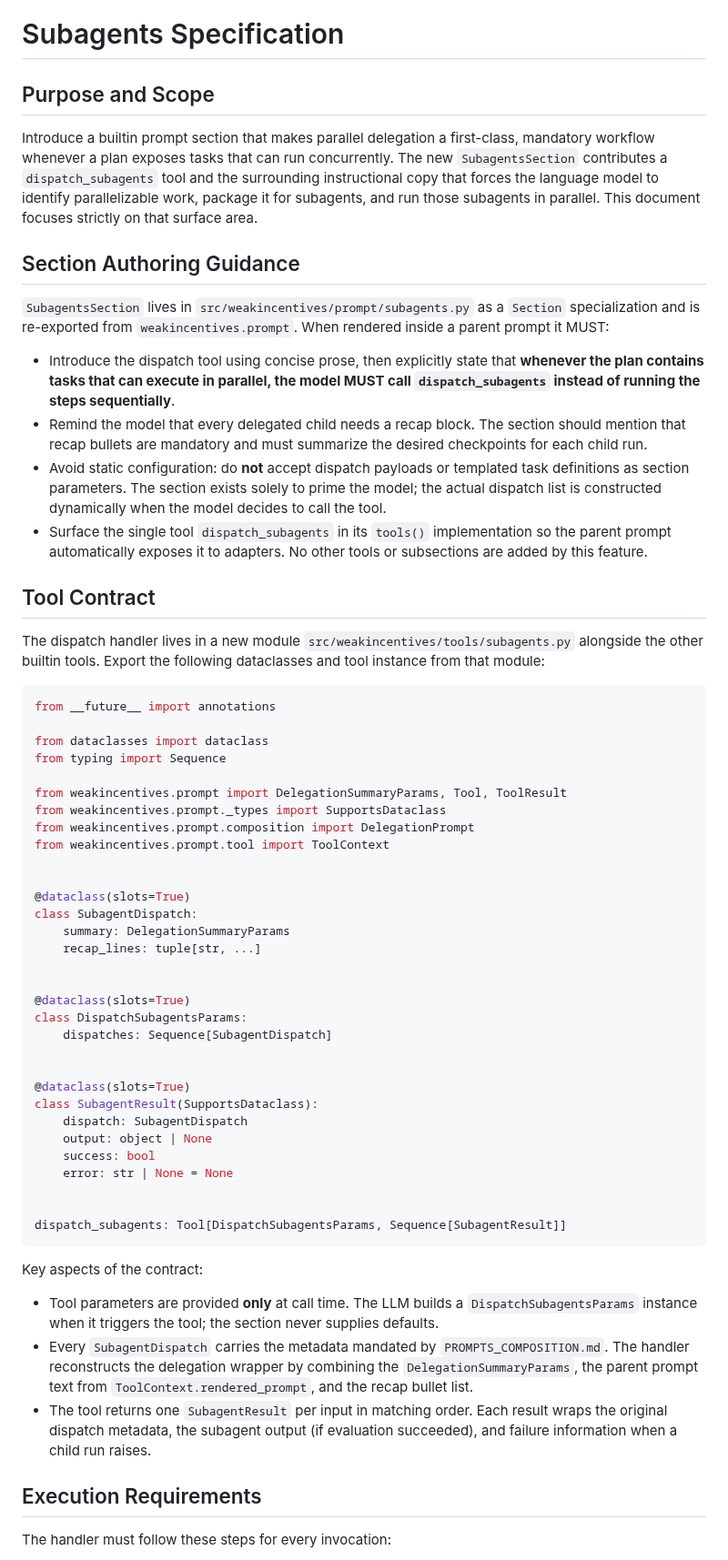
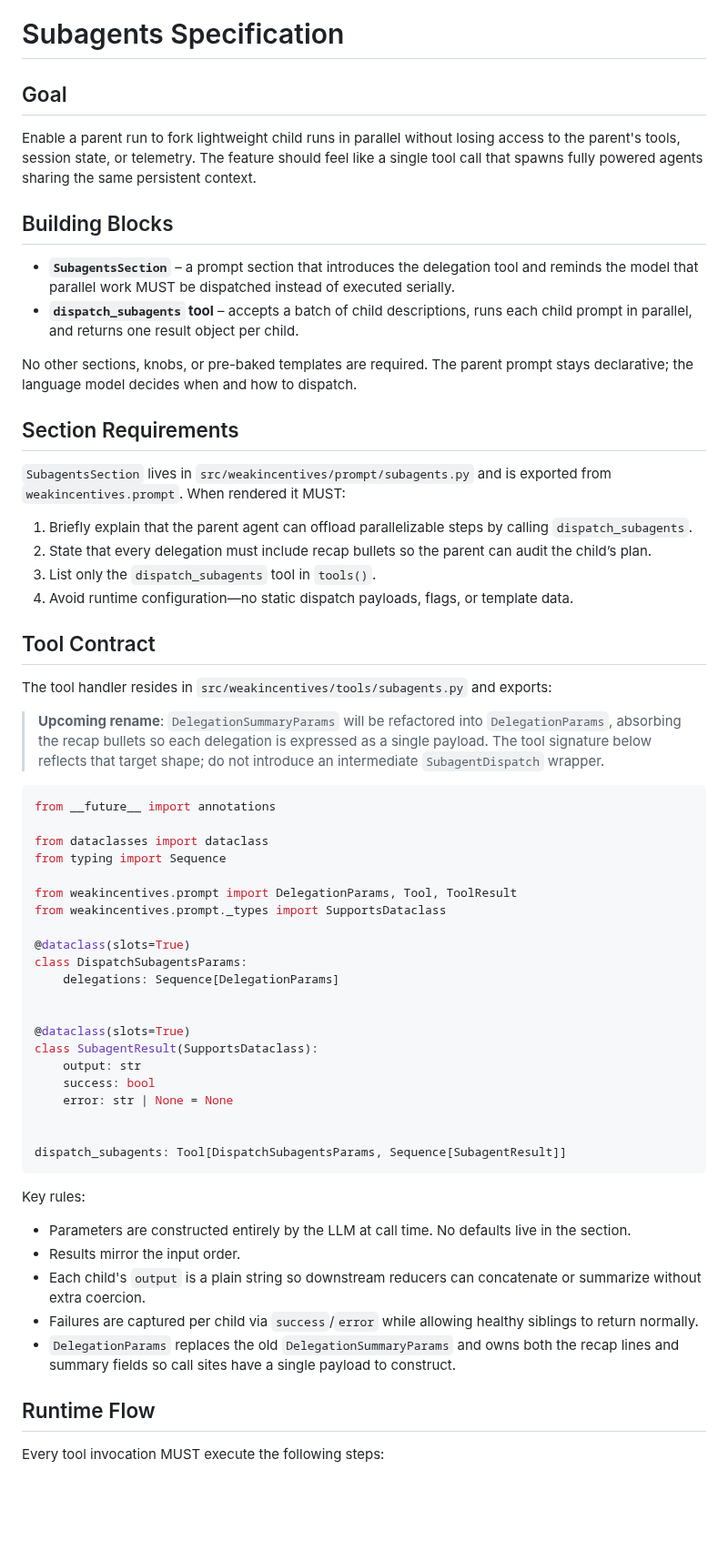
Before and after one commit to weakincentives/weakincentives, a Markdown page: specs/SUBAGENTS.md, the part around one of its changes. Shown at 91% size. Rendered like a GitHub page; blank space fills up the shorter version.

````diff
--- a/specs/SUBAGENTS.md
+++ b/specs/SUBAGENTS.md
@@ -1,21 +1,30 @@
 # Subagents Specification
 
-## Purpose and Scope
+## Goal
 
-Introduce a builtin prompt section that makes parallel delegation a first-class, mandatory workflow whenever a plan exposes tasks that can run concurrently. The new `SubagentsSection` contributes a `dispatch_subagents` tool and the surrounding instructional copy that forces the language model to identify parallelizable work, package it for subagents, and run those subagents in parallel. This document focuses strictly on that surface area.
+Enable a parent run to fork lightweight child runs in parallel without losing access to the parent's tools, session state, or telemetry. The feature should feel like a single tool call that spawns fully powered agents sharing the same persistent context.
 
-## Section Authoring Guidance
+## Building Blocks
 
-`SubagentsSection` lives in `src/weakincentives/prompt/subagents.py` as a `Section` specialization and is re-exported from `weakincentives.prompt`. When rendered inside a parent prompt it MUST:
+- **`SubagentsSection`** – a prompt section that introduces the delegation tool and reminds the model that parallel work MUST be dispatched instead of executed serially.
+- **`dispatch_subagents` tool** – accepts a batch of child descriptions, runs each child prompt in parallel, and returns one result object per child.
 
-- Introduce the dispatch tool using concise prose, then explicitly state that **whenever the plan contains tasks that can execute in parallel, the model MUST call `dispatch_subagents` instead of running the steps sequentially**.
-- Remind the model that every delegated child needs a recap block. The section should mention that recap bullets are mandatory and must summarize the desired checkpoints for each child run.
-- Avoid static configuration: do **not** accept dispatch payloads or templated task definitions as section parameters. The section exists solely to prime the model; the actual dispatch list is constructed dynamically when the model decides to call the tool.
-- Surface the single tool `dispatch_subagents` in its `tools()` implementation so the parent prompt automatically exposes it to adapters. No other tools or subsections are added by this feature.
+No other sections, knobs, or pre-baked templates are required. The parent prompt stays declarative; the language model decides when and how to dispatch.
+
+## Section Requirements
+
+`SubagentsSection` lives in `src/weakincentives/prompt/subagents.py` and is exported from `weakincentives.prompt`. When rendered it MUST:
+
+1. Briefly explain that the parent agent can offload parallelizable steps by calling `dispatch_subagents`.
+1. State that every delegation must include recap bullets so the parent can audit the child’s plan.
+1. List only the `dispatch_subagents` tool in `tools()`.
+1. Avoid runtime configuration—no static dispatch payloads, flags, or template data.
 
 ## Tool Contract
 
-The dispatch handler lives in a new module `src/weakincentives/tools/subagents.py` alongside the other builtin tools. Export the following dataclasses and tool instance from that module:
+The tool handler resides in `src/weakincentives/tools/subagents.py` and exports:
+
+> **Upcoming rename**: `DelegationSummaryParams` will be refactored into `DelegationParams`, absorbing the recap bullets so each delegation is expressed as a single payload. The tool signature below reflects that target shape; do not introduce an intermediate `SubagentDispatch` wrapper.
 
 ```python
 from __future__ import annotations
@@ -23,27 +32,17 @@ from __future__ import annotations
 from dataclasses import dataclass
 from typing import Sequence
 
-from weakincentives.prompt import DelegationSummaryParams, Tool, ToolResult
+from weakincentives.prompt import DelegationParams, Tool, ToolResult
 from weakincentives.prompt._types import SupportsDataclass
-from weakincentives.prompt.composition import DelegationPrompt
-from weakincentives.prompt.tool import ToolContext
-
-
-@dataclass(slots=True)
-class SubagentDispatch:
-    summary: DelegationSummaryParams
-    recap_lines: tuple[str, ...]
-
 
 @dataclass(slots=True)
 class DispatchSubagentsParams:
-    dispatches: Sequence[SubagentDispatch]
+    delegations: Sequence[DelegationParams]
 
 
 @dataclass(slots=True)
 class SubagentResult(SupportsDataclass):
-    dispatch: SubagentDispatch
-    output: object | None
+    output: str
     success: bool
     error: str | None = None
 
@@ -51,13 +50,15 @@ class SubagentResult(SupportsDataclass):
 dispatch_subagents: Tool[DispatchSubagentsParams, Sequence[SubagentResult]]
 ```
 
-Key aspects of the contract:
+Key rules:
 
-- Tool parameters are provided **only** at call time. The LLM builds a `DispatchSubagentsParams` instance when it triggers the tool; the section never supplies defaults.
-- Every `SubagentDispatch` carries the metadata mandated by `PROMPTS_COMPOSITION.md`. The handler reconstructs the delegation wrapper by combining the `DelegationSummaryParams`, the parent prompt text from `ToolContext.rendered_prompt`, and the recap bullet list.
-- The tool returns one `SubagentResult` per input in matching order. Each result wraps the original dispatch metadata, the subagent output (if evaluation succeeded), and failure information when a child run raises.
+- Parameters are constructed entirely by the LLM at call time. No defaults live in the section.
+- Results mirror the input order.
+- Each child's `output` is a plain string so downstream reducers can concatenate or summarize without extra coercion.
+- Failures are captured per child via `success`/`error` while allowing healthy siblings to return normally.
+- `DelegationParams` replaces the old `DelegationSummaryParams` and owns both the recap lines and summary fields so call sites have a single payload to construct.
 
-## Execution Requirements
+## Runtime Flow
 
-The handler must follow these steps for every invocation:
+Every tool invocation MUST execute the following steps:
 
````
Also changed, not shown: other parts of specs/SUBAGENTS.md (+20 -115 lines).
